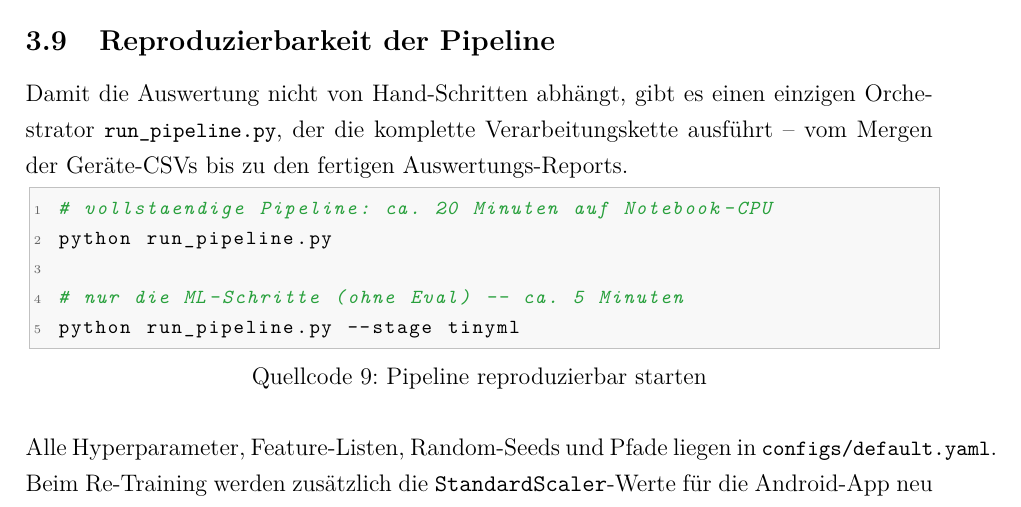
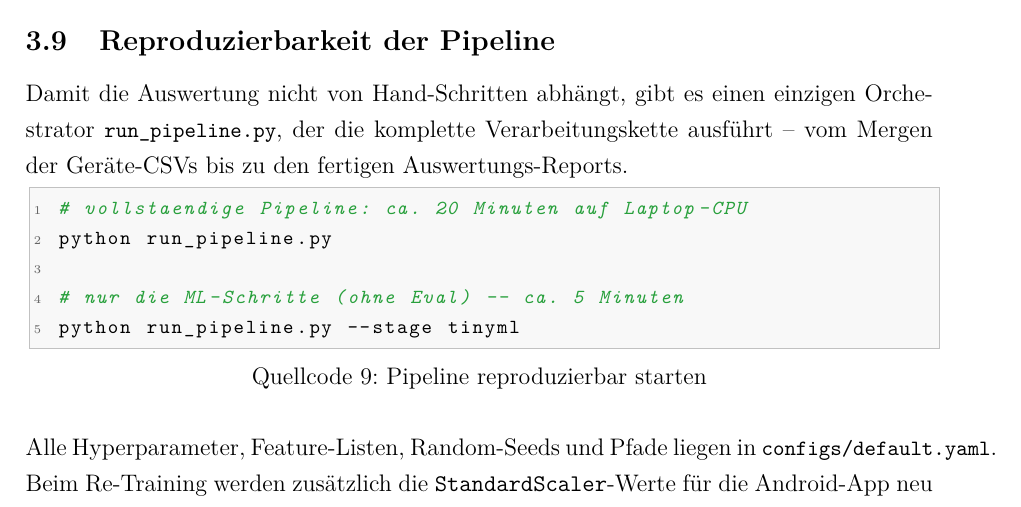
Before and after one commit to Keno-fsdf/HandyUsageRepo, a LaTeX document (portfolio/main.tex): part of page 36 of 47, cut so that both start at the same text. Compiled offline with pdfLaTeX.

Commit message:
3.9 Code-Kommentar: 'Notebook-CPU' -> 'Laptop-CPU' to avoid Jupyter ambiguity
Section 0.6 already disambiguates 'Windows-Notebook' -> 'Windows-PC' to
keep the Python/ML context from being misread as 'Jupyter notebook'.
This Bash code comment ('ca. 20 Minuten auf Notebook-CPU') had the
same ambiguity. Switched to 'Laptop-CPU' for consistency.

Co-Authored-By: Claude <noreply@anthropic.com>

```diff
--- a/portfolio/main.tex
+++ b/portfolio/main.tex
@@ -1350,7 +1350,7 @@ Verarbeitungskette ausführt -- vom Mergen der Geräte-CSVs bis zu den
 fertigen Auswertungs-Reports.
 
 \begin{lstlisting}[language=bash,caption={Pipeline reproduzierbar starten}]
-# vollstaendige Pipeline: ca. 20 Minuten auf Notebook-CPU
+# vollstaendige Pipeline: ca. 20 Minuten auf Laptop-CPU
 python run_pipeline.py
 
 # nur die ML-Schritte (ohne Eval) -- ca. 5 Minuten
```
Also changed, not shown: portfolio/main.pdf.
